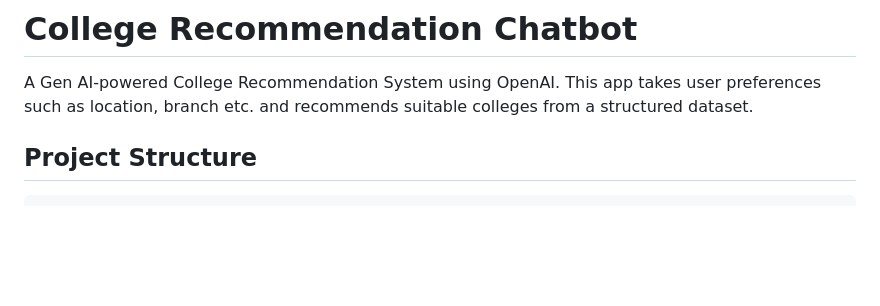
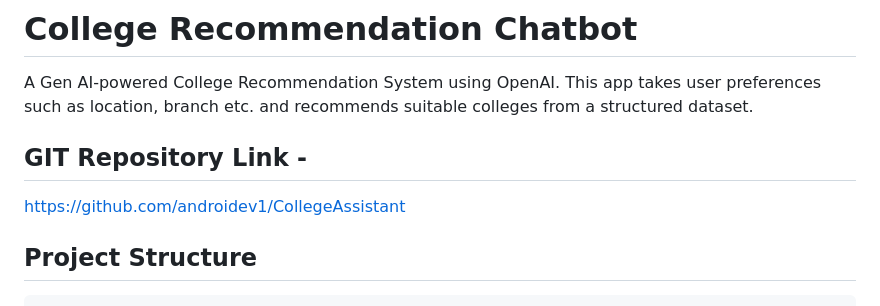
Before and after one commit to androidev1/CollegeAssistant, a Markdown page: README.md, the part around the change. Drawn GitHub-style; blank space fills up the shorter version.

```diff
--- a/README.md
+++ b/README.md
@@ -1,6 +1,10 @@
 # College Recommendation Chatbot
 
 A Gen AI-powered College Recommendation System using OpenAI. This app takes user preferences such as location, branch etc. and recommends suitable colleges from a structured dataset.
+
+## GIT Repository Link -
+
+https://github.com/androidev1/CollegeAssistant
 
 ## Project Structure
 
```
